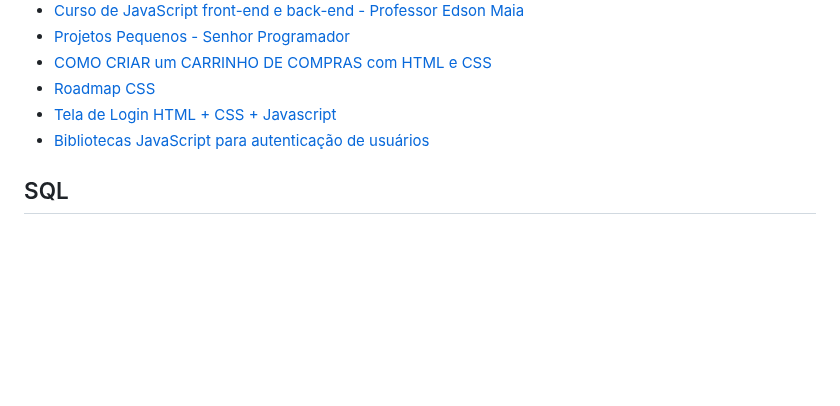
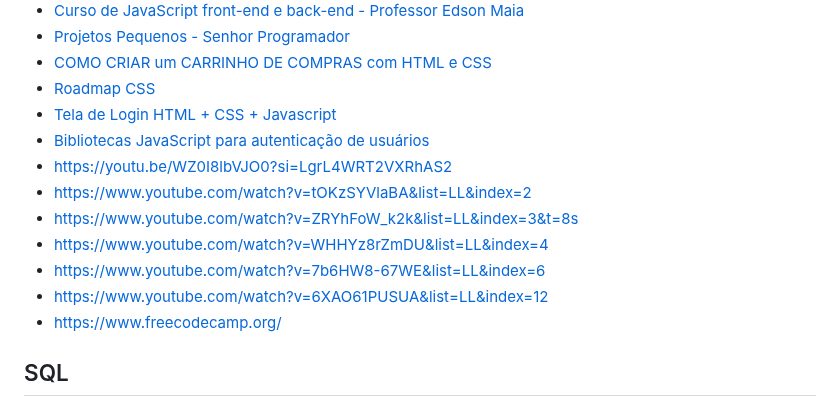
Before and after one commit to cesar-augusto-costa/projeto_integrador_FRONT_END_proz_turma11_grupo2, a Markdown page: markedown/referencias.md, the part around the change. Rendered like a GitHub page; blank space fills up the shorter version.

```diff
--- a/markedown/referencias.md
+++ b/markedown/referencias.md
@@ -54,6 +54,13 @@
 * [Roadmap CSS](https://pingback.com/gabcodes/css-roadmap-guia-para-estudo-de-css)
 * [Tela de Login HTML + CSS + Javascript](https://programandosolucoes.dev.br/2021/05/11/login-html-css-javascript/)
 * [Bibliotecas JavaScript para autenticação de usuários](https://www.mundojs.com.br/2019/02/22/bibliotecas-javascript-para-autenticacao-de-usuarios/)
+* https://youtu.be/WZ0I8lbVJO0?si=LgrL4WRT2VXRhAS2
+* https://www.youtube.com/watch?v=tOKzSYVlaBA&list=LL&index=2
+* https://www.youtube.com/watch?v=ZRYhFoW_k2k&list=LL&index=3&t=8s
+* https://www.youtube.com/watch?v=WHHYz8rZmDU&list=LL&index=4
+* https://www.youtube.com/watch?v=7b6HW8-67WE&list=LL&index=6
+* https://www.youtube.com/watch?v=6XAO61PUSUA&list=LL&index=12
+* https://www.freecodecamp.org/
 
 ## SQL
 * [Curso de Modelagem de Dados - Bóson Treinamentos](https://www.youtube.com/watch?v=Q_KTYFgvu1s&list=PLucm8g_ezqNoNHU8tjVeHmRGBFnjDIlxD)
```
